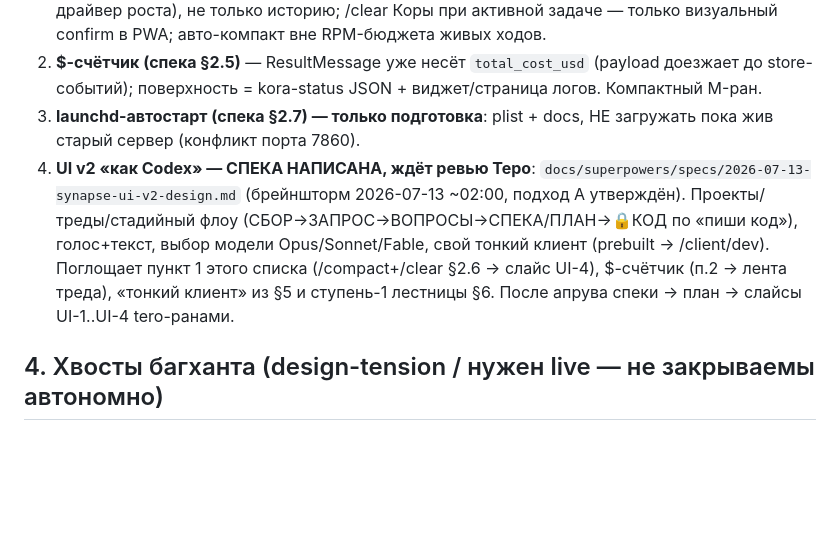
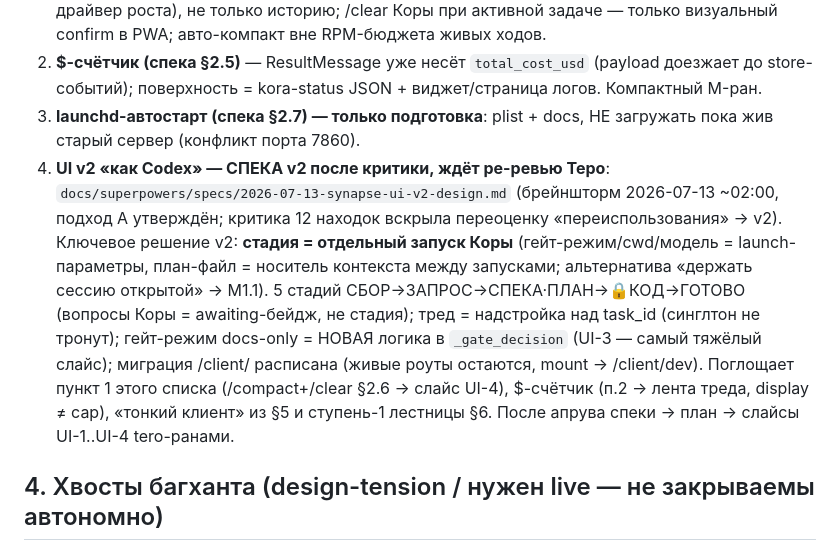
Before and after one commit to Terobyte/codeflow, a Markdown page: plan.md, the part around the change. GitHub-like rendering; blank space fills up the shorter version.

Commit message:
spec v2: ui v2 after critique — stage = separate kora launch, honest ui-3 scope, /client migration mapped

```diff
--- a/plan.md
+++ b/plan.md
@@ -24,7 +24,7 @@
 1. **/compact + /clear (спека §2.6)** — tero L-run, ран-файл `2026-07-12-synapse-compact-clear.md` (не создан — заморожен на старте). Ядро: /clear диспетчера НЕ теряет задачу ([СОСТОЯНИЕ] реинжектится из TaskStore); compact жмёт append-only event-log [СОСТОЯНИЕ] (реальный драйвер роста), не только историю; /clear Коры при активной задаче — только визуальный confirm в PWA; авто-компакт вне RPM-бюджета живых ходов.
 2. **$-счётчик (спека §2.5)** — ResultMessage уже несёт `total_cost_usd` (payload доезжает до store-событий); поверхность = kora-status JSON + виджет/страница логов. Компактный M-ран.
 3. **launchd-автостарт (спека §2.7) — только подготовка**: plist + docs, НЕ загружать пока жив старый сервер (конфликт порта 7860).
-4. **UI v2 «как Codex» — СПЕКА НАПИСАНА, ждёт ревью Теро**: `docs/superpowers/specs/2026-07-13-synapse-ui-v2-design.md` (брейншторм 2026-07-13 ~02:00, подход A утверждён). Проекты/треды/стадийный флоу (СБОР→ЗАПРОС→ВОПРОСЫ→СПЕКА/ПЛАН→🔒КОД по «пиши код»), голос+текст, выбор модели Opus/Sonnet/Fable, свой тонкий клиент (prebuilt → /client/dev). Поглощает пункт 1 этого списка (/compact+/clear §2.6 → слайс UI-4), $-счётчик (п.2 → лента треда), «тонкий клиент» из §5 и ступень-1 лестницы §6. После апрува спеки → план → слайсы UI-1..UI-4 tero-ранами.
+4. **UI v2 «как Codex» — СПЕКА v2 после критики, ждёт ре-ревью Теро**: `docs/superpowers/specs/2026-07-13-synapse-ui-v2-design.md` (брейншторм 2026-07-13 ~02:00, подход A утверждён; критика 12 находок вскрыла переоценку «переиспользования» → v2). Ключевое решение v2: **стадия = отдельный запуск Коры** (гейт-режим/cwd/модель = launch-параметры, план-файл = носитель контекста между запусками; альтернатива «держать сессию открытой» → M1.1). 5 стадий СБОР→ЗАПРОС→СПЕКА·ПЛАН→🔒КОД→ГОТОВО (вопросы Коры = awaiting-бейдж, не стадия); тред = надстройка над task_id (синглтон не тронут); гейт-режим docs-only = НОВАЯ логика в `_gate_decision` (UI-3 — самый тяжёлый слайс); миграция /client/ расписана (живые роуты остаются, mount → /client/dev). Поглощает пункт 1 этого списка (/compact+/clear §2.6 → слайс UI-4), $-счётчик (п.2 → лента треда, display ≠ cap), «тонкий клиент» из §5 и ступень-1 лестницы §6. После апрува спеки → план → слайсы UI-1..UI-4 tero-ранами.
 
 ## 4. Хвосты багханта (design-tension / нужен live — не закрываемы автономно)
 
```
Also changed, not shown: 1 other file.
